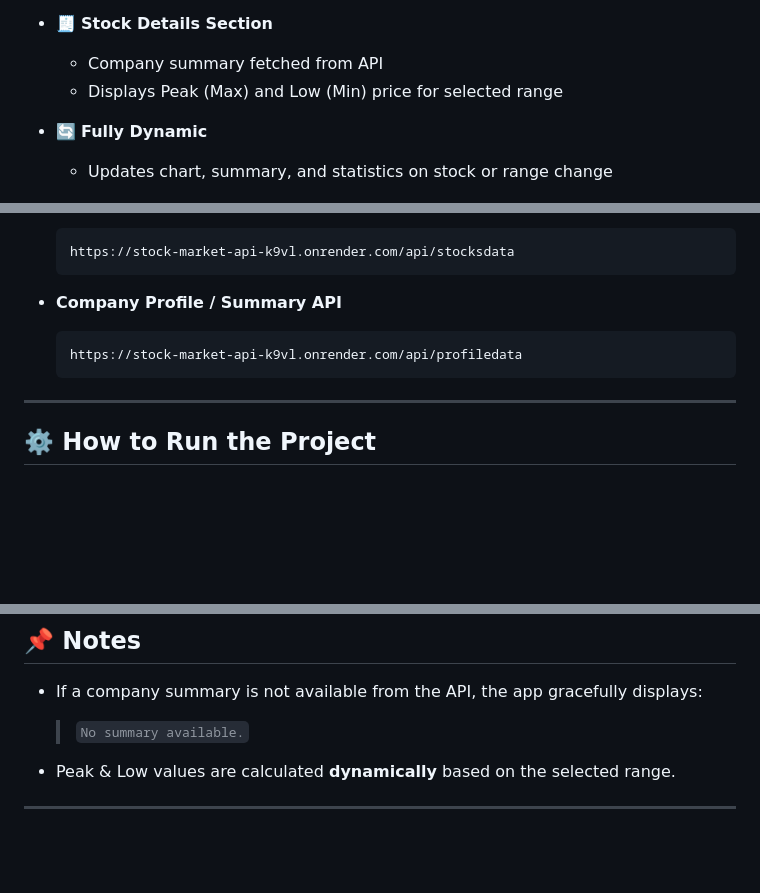
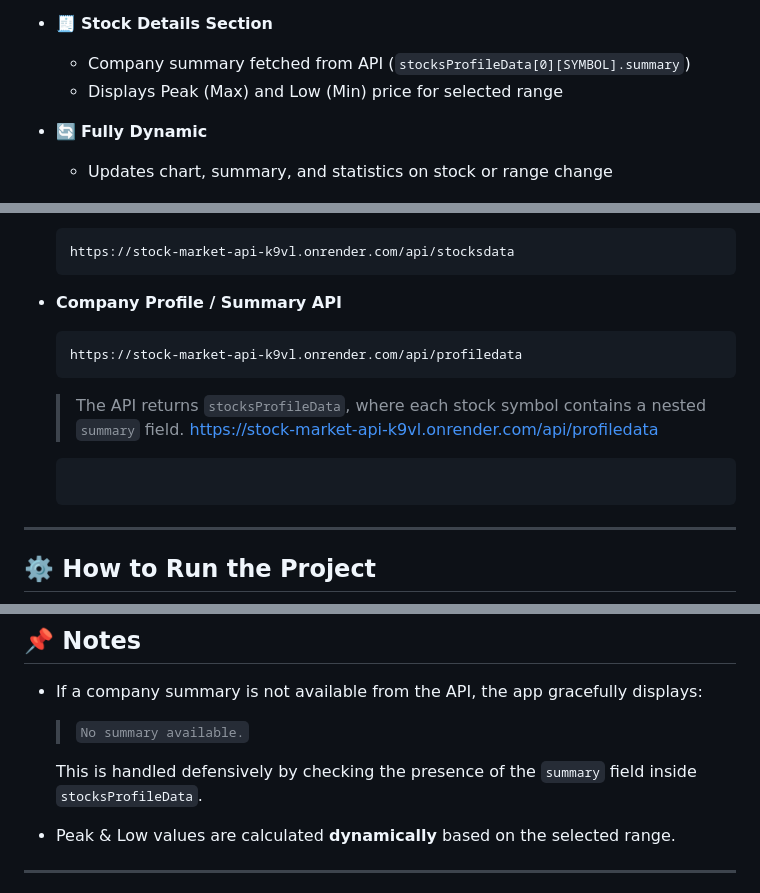
Before and after one commit to amanm-sudo/Stock-Market-Analysis-app, a Markdown page: README.md, 3 parts joined by grey strips. Rendered like a GitHub page; blank space fills up the shorter version.

````diff
--- a/README.md
+++ b/README.md
@@ -30,7 +29,7 @@ This project was built as part of an academic assignment and follows a **clean,
 
 * 🧾 **Stock Details Section**
 
-  * Company summary fetched from API
+  * Company summary fetched from API (`stocksProfileData[0][SYMBOL].summary`)
   * Displays Peak (Max) and Low (Min) price for selected range
 
 * 🔄 **Fully Dynamic**
@@ -83,6 +82,12 @@ stock-market-analysis/
   https://stock-market-api-k9vl.onrender.com/api/profiledata
   ```
 
+  > The API returns `stocksProfileData`, where each stock symbol contains a nested `summary` field.
+  > [https://stock-market-api-k9vl.onrender.com/api/profiledata](https://stock-market-api-k9vl.onrender.com/api/profiledata)
+
+  ```
+  ```
+
 ---
 
 ## ⚙️ How to Run the Project
@@ -121,6 +126,8 @@ stock-market-analysis/
 
   > `No summary available.`
 
+  This is handled defensively by checking the presence of the `summary` field inside `stocksProfileData`.
+
 * Peak & Low values are calculated **dynamically** based on the selected range.
 
 ---
````
Also changed, not shown: other parts of README.md (+0 -1 lines).
